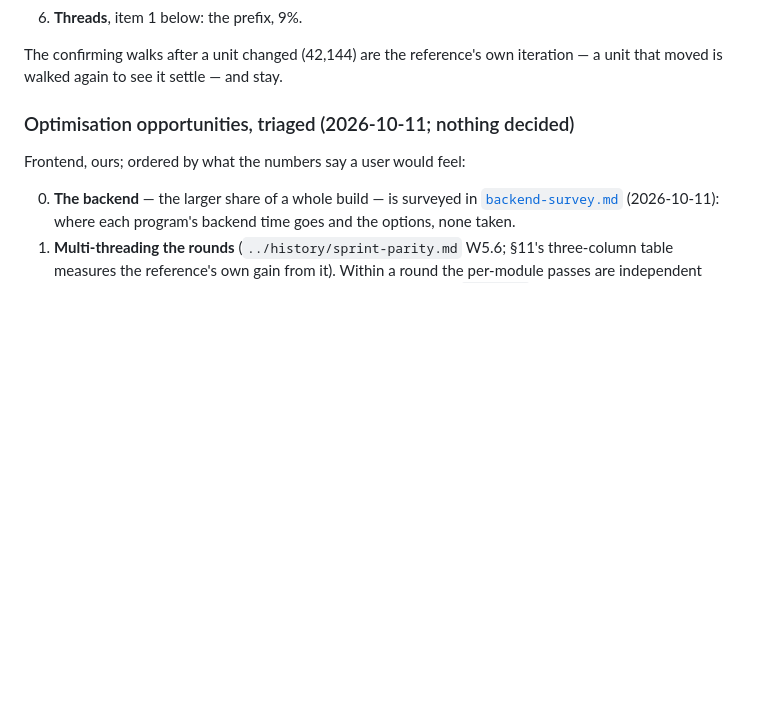
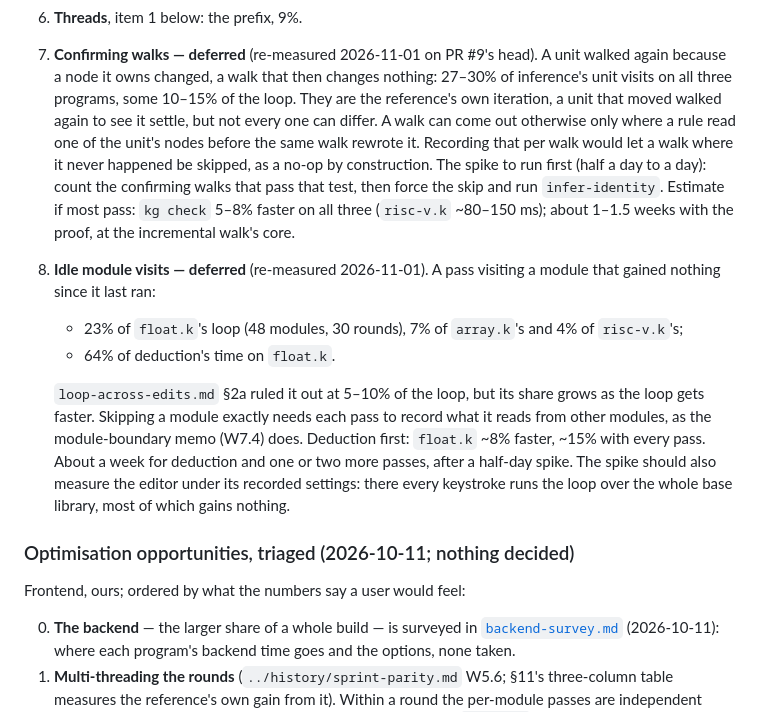
Before and after one commit to jptech/kgrust, a Markdown page: docs/plans/performance.md, the part around the change. Rendered like a GitHub page; blank space fills up the shorter version.

Commit message:
docs: confirming walks and idle module visits, deferred with their numbers
`plans/performance.md` §13 gains options 7 and 8, re-measured on PR #9's
head (2026-11-01) and deferred by the maintainer: what each targets, its
ceiling, what would make it exact, the spike to run first and an
estimate of yield and work. The confirming walks were recorded as staying;
they are now an option, since a walk can differ only where a rule read a
node of its unit before the same walk rewrote it.
`plans/loop-across-edits.md` §2a points to the re-measured idle share.

Co-Authored-By: Claude Opus 5.5 <noreply@anthropic.com>

```diff
--- a/docs/plans/performance.md
+++ b/docs/plans/performance.md
@@ -1124,9 +1124,34 @@ module's walk when nothing in it needs walking (13 ms at most).
      it there.
 6. **Threads**, item 1 below: the prefix, 9%.
 
-The confirming walks after a unit changed (42,144) are the reference's
-own iteration — a unit that moved is walked again to see it settle — and
-stay.
+7. **Confirming walks — deferred** (re-measured 2026-11-01 on PR #9's
+   head). A unit walked again because a node it owns changed, a walk that
+   then changes nothing: 27–30% of inference's unit visits on all three
+   programs, some 10–15% of the loop. They are the reference's own
+   iteration, a unit that moved walked again to see it settle, but not
+   every one can differ. A walk can come out otherwise only where a rule
+   read one of the unit's nodes before the same walk rewrote it.
+   Recording that per walk would let a walk where it never happened be
+   skipped, as a no-op by construction. The spike to run first (half a
+   day to a day): count the confirming walks that pass that test, then
+   force the skip and run `infer-identity`. Estimate if most pass:
+   `kg check` 5–8% faster on all three (`risc-v.k` ~80–150 ms); about
+   1–1.5 weeks with the proof, at the incremental walk's core.
+8. **Idle module visits — deferred** (re-measured 2026-11-01). A pass
+   visiting a module that gained nothing since it last ran:
+   - 23% of `float.k`'s loop (48 modules, 30 rounds), 7% of `array.k`'s
+     and 4% of `risc-v.k`'s;
+   - 64% of deduction's time on `float.k`.
+
+   `loop-across-edits.md` §2a ruled it out at 5–10% of the loop, but its
+   share grows as the loop gets faster. Skipping a module exactly needs
+   each pass to record what it reads from other modules, as the
+   module-boundary memo (W7.4) does. Deduction first: `float.k` ~8%
+   faster, ~15% with every pass. About a week for deduction and one or
+   two more passes, after a half-day spike. The spike should also
+   measure the editor under its recorded settings: there every
+   keystroke runs the loop over the whole base library, most of which
+   gains nothing.
 
 ### Optimisation opportunities, triaged (2026-10-11; nothing decided)
 
```
Also changed, not shown: docs/plans/loop-across-edits.md (+3 -0 lines).
